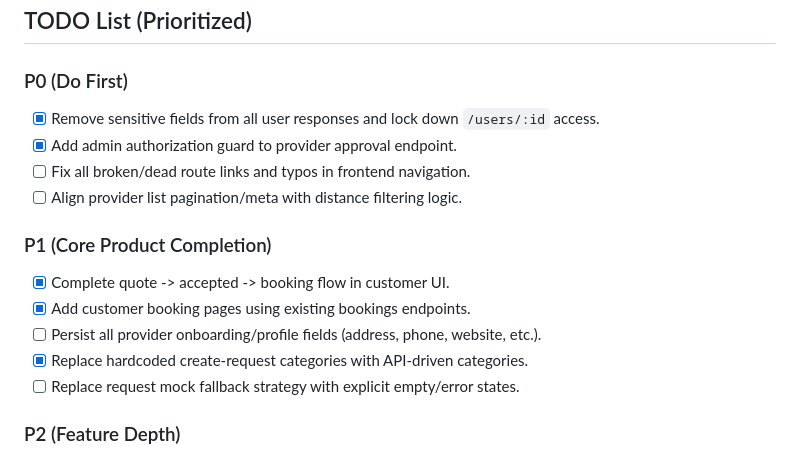
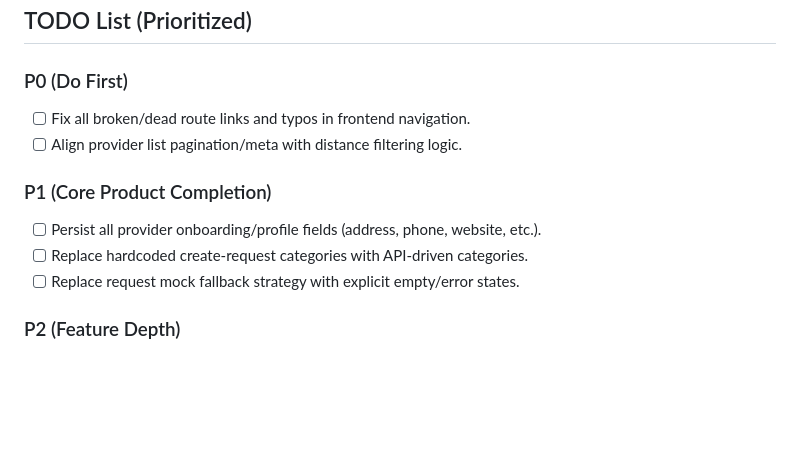
Before and after one commit to islekeren/armut-germany-start, a Markdown page: PROJECT_GAP_REPORT.md, the part around the change. Rendered like a GitHub page; blank space fills up the shorter version.

Commit message:
Report update

```diff
--- a/PROJECT_GAP_REPORT.md
+++ b/PROJECT_GAP_REPORT.md
@@ -48,16 +48,12 @@
 ## TODO List (Prioritized)
 
 ### P0 (Do First)
-- [x] Remove sensitive fields from all user responses and lock down `/users/:id` access.
-- [x] Add admin authorization guard to provider approval endpoint.
 - [ ] Fix all broken/dead route links and typos in frontend navigation.
 - [ ] Align provider list pagination/meta with distance filtering logic.
 
 ### P1 (Core Product Completion)
-- [x] Complete quote -> accepted -> booking flow in customer UI.
-- [x] Add customer booking pages using existing bookings endpoints.
 - [ ] Persist all provider onboarding/profile fields (address, phone, website, etc.).
-- [x] Replace hardcoded create-request categories with API-driven categories.
+- [ ] Replace hardcoded create-request categories with API-driven categories.
 - [ ] Replace request mock fallback strategy with explicit empty/error states.
 
 ### P2 (Feature Depth)
```
